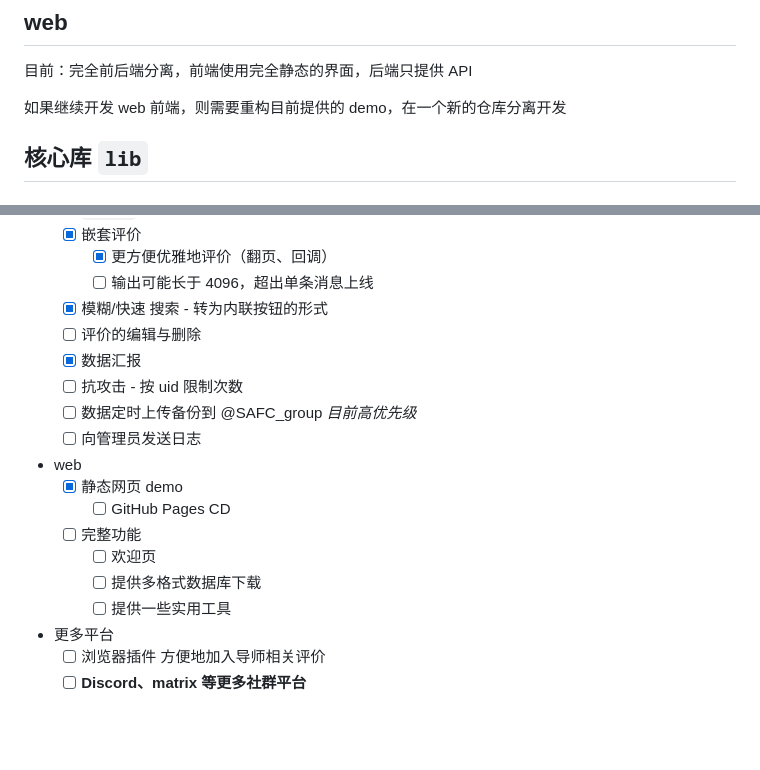
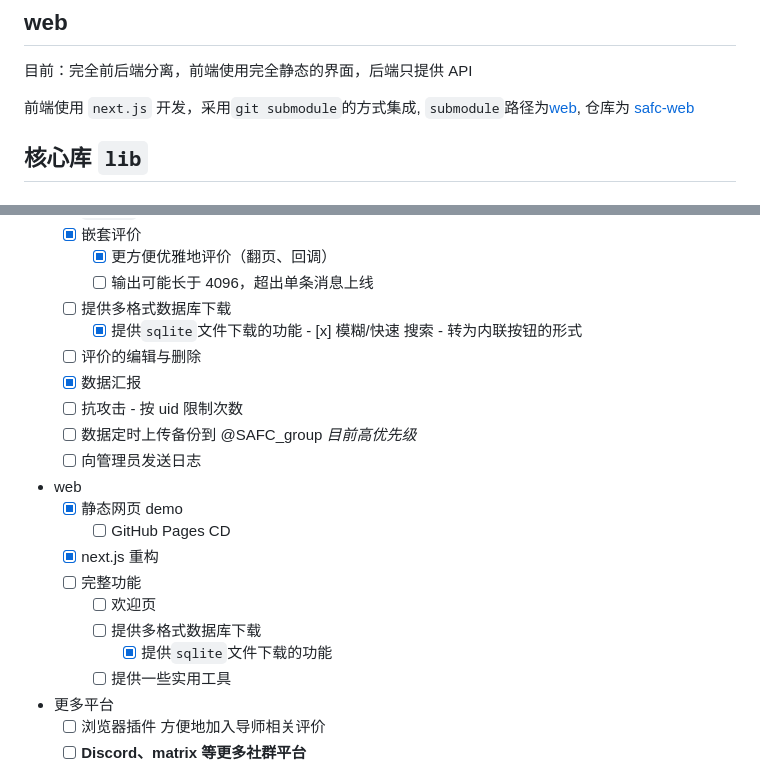
Before and after one commit to framist/SAFC-bot, a Markdown page: doc/develop.md, 2 parts joined by grey strips. Drawn GitHub-style; blank space fills up the shorter version.

Commit message:
更新README

```diff
--- a/doc/develop.md
+++ b/doc/develop.md
@@ -42,7 +42,7 @@ WantedBy=multi-user.target
 
 目前：完全前后端分离，前端使用完全静态的界面，后端只提供 API
 
-如果继续开发 web 前端，则需要重构目前提供的 demo，在一个新的仓库分离开发
+前端使用 `next.js` 开发，采用`git submodule`的方式集成, `submodule`路径为[web](../web), 仓库为 [safc-web](https://github.com/ToniXWD/safc-web)
 
 ## 核心库 `lib`
 
@@ -81,7 +81,8 @@ WantedBy=multi-user.target
   - [x] 嵌套评价
     - [x] 更方便优雅地评价（翻页、回调）
     - [ ] 输出可能长于 4096，超出单条消息上线
-  - [x] 模糊/快速 搜索 - 转为内联按钮的形式
+  - [ ] 提供多格式数据库下载
+    - [x] 提供`sqlite`文件下载的功能  - [x] 模糊/快速 搜索 - 转为内联按钮的形式
   - [ ] 评价的编辑与删除
   - [x] 数据汇报
   - [ ] 抗攻击 - 按 uid 限制次数
@@ -90,9 +91,11 @@ WantedBy=multi-user.target
 - web
   - [x] 静态网页 demo
     - [ ] GitHub Pages CD
+  - [x] next.js 重构
   - [ ] 完整功能
     - [ ] 欢迎页
     - [ ] 提供多格式数据库下载
+      - [x] 提供`sqlite`文件下载的功能
     - [ ] 提供一些实用工具
 - 更多平台
   - [ ] 浏览器插件 方便地加入导师相关评价
```
